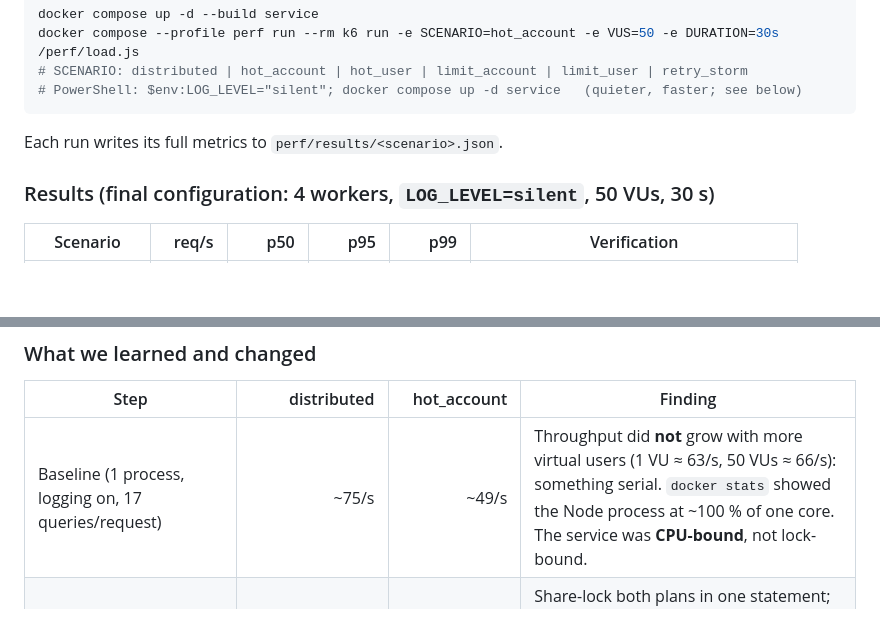
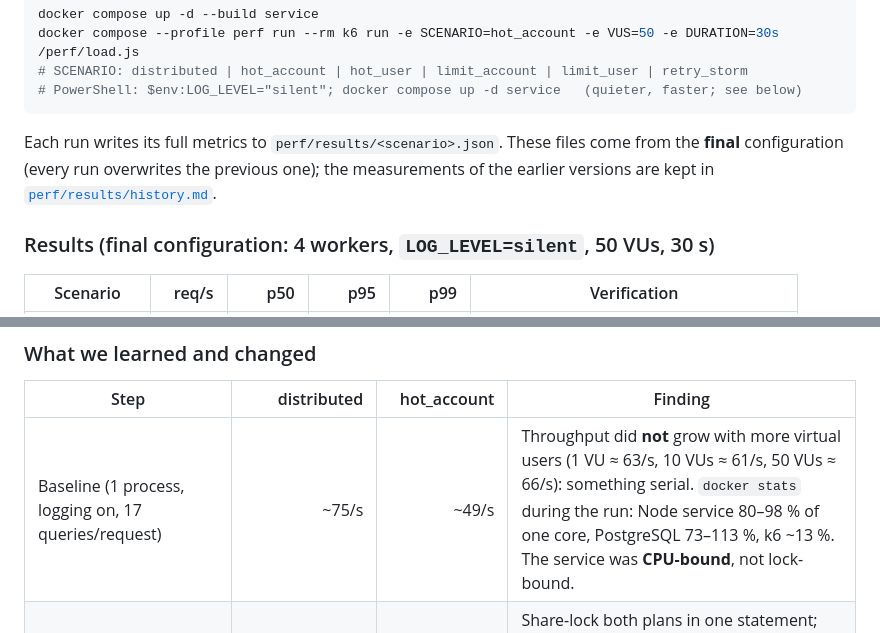
Before and after one commit to RazanDwikat/usage-metering, a Markdown page: README.md, 2 parts joined by grey strips. GitHub-like rendering; blank space fills up the shorter version.

````diff
--- a/README.md
+++ b/README.md
@@ -367,7 +400,9 @@ docker compose --profile perf run --rm k6 run -e SCENARIO=hot_account -e VUS=50
 # PowerShell: $env:LOG_LEVEL="silent"; docker compose up -d service   (quieter, faster; see below)
 ```
 
-Each run writes its full metrics to `perf/results/<scenario>.json`.
+Each run writes its full metrics to `perf/results/<scenario>.json`. These files come from the **final** configuration
+(every run overwrites the previous one); the measurements of the earlier versions are kept in
+[`perf/results/history.md`](perf/results/history.md).
 
 ### Results (final configuration: 4 workers, `LOG_LEVEL=silent`, 50 VUs, 30 s)
 
@@ -387,7 +422,7 @@ is meaningful.)
 
 | Step | distributed | hot_account | Finding |
 |---|---:|---:|---|
-| Baseline (1 process, logging on, 17 queries/request) | ~75/s | ~49/s | Throughput did **not** grow with more virtual users (1 VU ≈ 63/s, 50 VUs ≈ 66/s): something serial. `docker stats` showed the Node process at ~100 % of one core. The service was **CPU-bound**, not lock-bound. |
+| Baseline (1 process, logging on, 17 queries/request) | ~75/s | ~49/s | Throughput did **not** grow with more virtual users (1 VU ≈ 63/s, 10 VUs ≈ 61/s, 50 VUs ≈ 66/s): something serial. `docker stats` during the run: Node service 80–98 % of one core, PostgreSQL 73–113 %, k6 ~13 %. The service was **CPU-bound**, not lock-bound. |
 | Fewer queries per request (17 → 13) | ~80 → ~155/s (10 VUs) | – | Share-lock both plans in one statement; lock the counter with a single `SELECT FOR UPDATE` and insert only on the first request of a month; increment both counters in one `UPDATE`. Same locks, same order. |
 | `LOG_LEVEL=silent` | ~155 → ~255/s (10 VUs) | – | Two log lines per request were expensive on Docker Desktop. Now configurable. |
 | 4 processes (`WEB_CONCURRENCY=4`) | 225 → **407/s** (1.8×, controlled A/B, 3 runs each) | no change (154 → 167) | State is in PostgreSQL, so processes do not need to coordinate. |
````
Also changed, not shown: other parts of README.md (+51 -1 lines), perf/results/history.md (added, +135 -0 lines).
